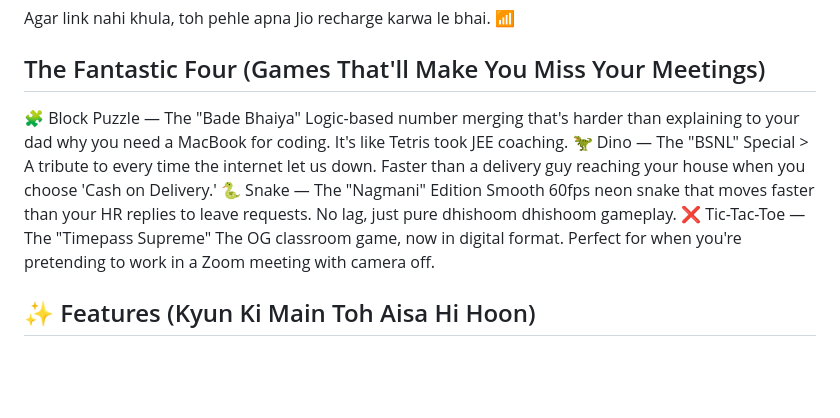
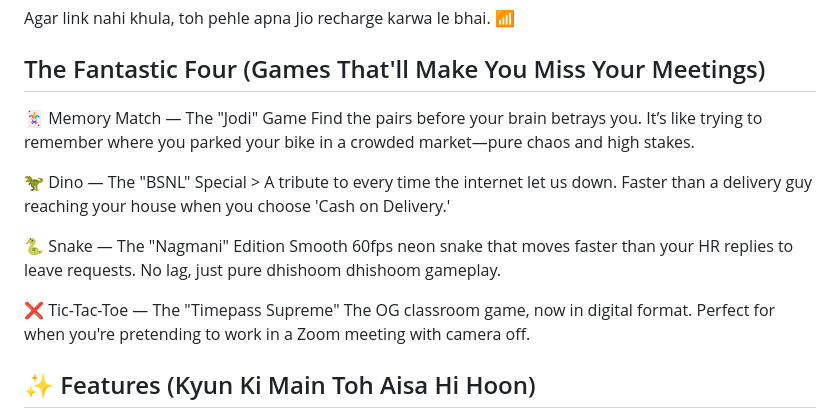
Before and after one commit to ABHIRAJ7575/SHUNYA-Arcade, a Markdown page: README.md, the part around the change. GitHub-like rendering; blank space fills up the shorter version.

```diff
--- a/README.md
+++ b/README.md
@@ -20,13 +20,16 @@ Agar link nahi khula, toh pehle apna Jio recharge karwa le bhai. 📶
 
 
 ## The Fantastic Four (Games That'll Make You Miss Your Meetings)
-🧩 Block Puzzle — The "Bade Bhaiya"
-Logic-based number merging that's harder than explaining to your dad why you need a MacBook for coding. It's like Tetris took JEE coaching.
+🃏 Memory Match — The "Jodi" Game Find the pairs before your brain betrays you. It’s like trying to remember where you parked your bike in a crowded market—pure chaos and high stakes.
+
 🦖 Dino — The "BSNL" Special > A tribute to every time the internet let us down. Faster than a delivery guy reaching your house when you choose 'Cash on Delivery.'
+
 🐍 Snake — The "Nagmani" Edition
 Smooth 60fps neon snake that moves faster than your HR replies to leave requests. No lag, just pure dhishoom dhishoom gameplay.
+
 ❌ Tic-Tac-Toe — The "Timepass Supreme"
 The OG classroom game, now in digital format. Perfect for when you're pretending to work in a Zoom meeting with camera off.
+
 
 ## ✨ Features (Kyun Ki Main Toh Aisa Hi Hoon)
 ✅ Obsidian Neon UI — So premium, your friends will ask "bhai template kahan se liya?"
```
